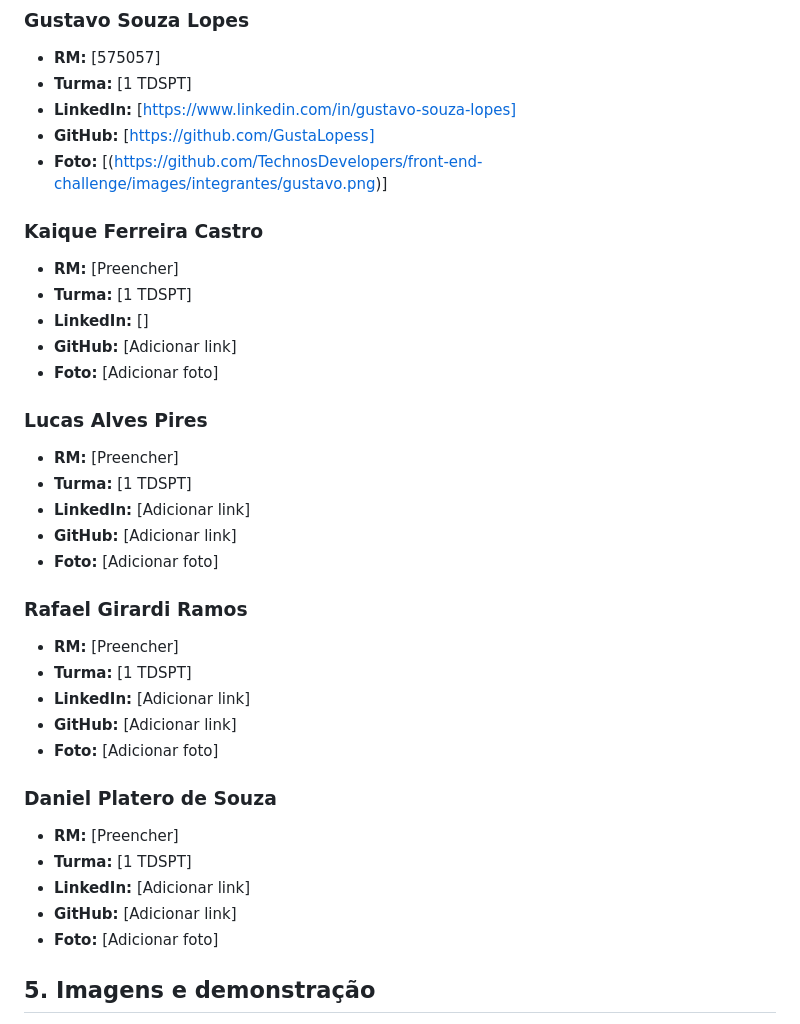
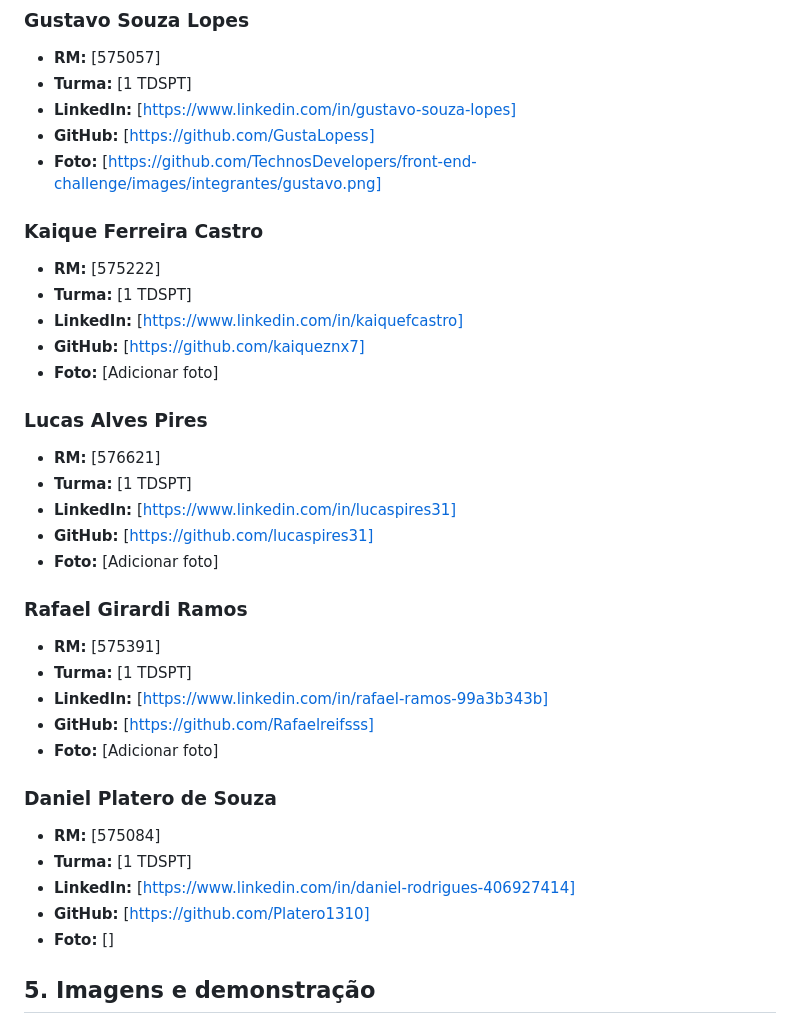
Before and after one commit to TechnosDevelopers/front-end-challenge, a Markdown page: README.md, the part around the change. Rendered like a GitHub page.

Commit message:
Revise team member details in README
Updated team member information including RM, LinkedIn, GitHub links, and photo links.

```diff
--- a/README.md
+++ b/README.md
@@ -73,39 +73,39 @@ Equipe **TECHNOS — FIAP Challenge 2026**.
 - **Turma:** [1 TDSPT]
 - **LinkedIn:** [https://www.linkedin.com/in/gustavo-souza-lopes]
 - **GitHub:** [https://github.com/GustaLopess]
-- **Foto:** [(https://github.com/TechnosDevelopers/front-end-challenge/images/integrantes/gustavo.png)]
+- **Foto:** [https://github.com/TechnosDevelopers/front-end-challenge/images/integrantes/gustavo.png]
 
 ### Kaique Ferreira Castro
 
-- **RM:** [Preencher]
+- **RM:** [575222]
 - **Turma:** [1 TDSPT]
-- **LinkedIn:** []
-- **GitHub:** [Adicionar link]
+- **LinkedIn:** [https://www.linkedin.com/in/kaiquefcastro]
+- **GitHub:** [https://github.com/kaiqueznx7]
 - **Foto:** [Adicionar foto]
 
 ### Lucas Alves Pires
 
-- **RM:** [Preencher]
+- **RM:** [576621]
 - **Turma:** [1 TDSPT]
-- **LinkedIn:** [Adicionar link]
-- **GitHub:** [Adicionar link]
+- **LinkedIn:** [https://www.linkedin.com/in/lucaspires31]
+- **GitHub:** [https://github.com/lucaspires31]
 - **Foto:** [Adicionar foto]
 
 ### Rafael Girardi Ramos
 
-- **RM:** [Preencher]
+- **RM:** [575391]
 - **Turma:** [1 TDSPT]
-- **LinkedIn:** [Adicionar link]
-- **GitHub:** [Adicionar link]
+- **LinkedIn:** [https://www.linkedin.com/in/rafael-ramos-99a3b343b]
+- **GitHub:** [https://github.com/Rafaelreifsss]
 - **Foto:** [Adicionar foto]
 
 ### Daniel Platero de Souza
 
-- **RM:** [Preencher]
+- **RM:** [575084]
 - **Turma:** [1 TDSPT]
-- **LinkedIn:** [Adicionar link]
-- **GitHub:** [Adicionar link]
-- **Foto:** [Adicionar foto]
+- **LinkedIn:** [https://www.linkedin.com/in/daniel-rodrigues-406927414]
+- **GitHub:** [https://github.com/Platero1310]
+- **Foto:** []
 
 ## 5. Imagens e demonstração
 
```
